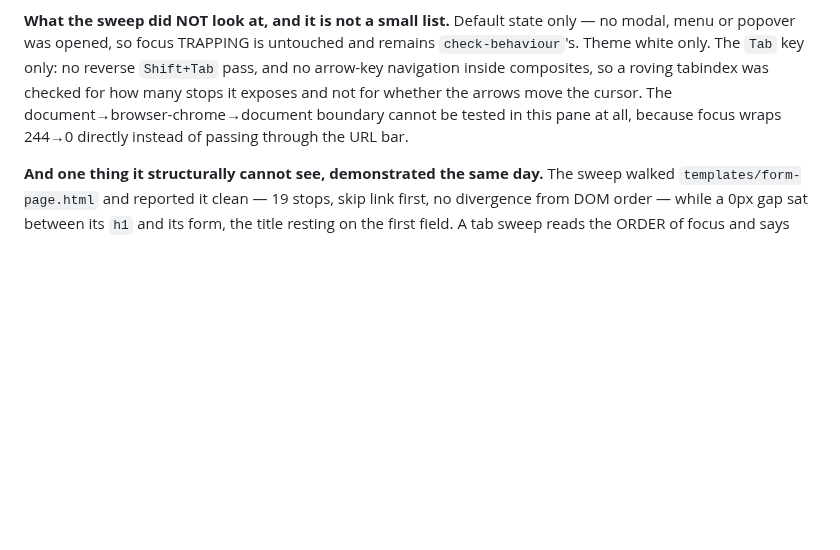
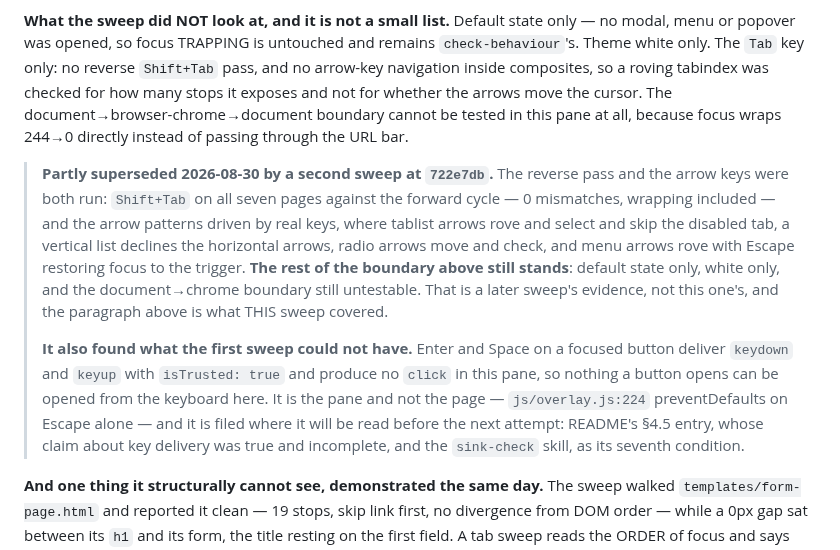
Before and after one commit to rux-sm/rux-ds, a Markdown page: docs/audits.md, the part around the change. Rendered like a GitHub page; blank space fills up the shorter version.

Commit message:
docs(audits): Note what the second sweep covered
The 2026-08-30 entry says the sweep walked the Tab key only -- no
reverse pass, no arrow keys inside composites.  Both were swept later
the same day at 722e7db, so the boundary is out of date without
being wrong.

Recorded as a superseding note in the entry rather than an edit to
it, following the 2026-08-29 entry's precedent: the paragraph above
is what THAT sweep covered and stands as written, and this file's
whole purpose is the boundary rather than the findings.

The rest of the boundary genuinely still stands -- default state
only, white only, the document-to-chrome boundary still untestable in
this pane -- so the note says which parts it lifts and which it does
not.

It also carries what the second sweep found and the first could not
have: Enter and Space deliver keydown and keyup in this pane and
produce no click, so nothing a button opens can be opened from the
keyboard here.  Pointed at README 4.5 and the sink-check skill's
seventh condition, where it will be read before the next attempt.

```diff
--- a/docs/audits.md
+++ b/docs/audits.md
@@ -166,6 +166,24 @@ many stops it exposes and not for whether the arrows move the cursor. The
 document→browser-chrome→document boundary cannot be tested in this pane at all, because
 focus wraps 244→0 directly instead of passing through the URL bar.
 
+> **Partly superseded 2026-08-30 by a second sweep at `722e7db`.** The reverse pass and
+> the arrow keys were both run: `Shift+Tab` on all seven pages against the forward cycle
+> — 0 mismatches, wrapping included — and the arrow patterns driven by real keys, where
+> tablist arrows rove and select and skip the disabled tab, a vertical list declines the
+> horizontal arrows, radio arrows move and check, and menu arrows rove with Escape
+> restoring focus to the trigger. **The rest of the boundary above still stands**:
+> default state only, white only, and the document→chrome boundary still untestable.
+> That is a later sweep's evidence, not this one's, and the paragraph above is what THIS
+> sweep covered.
+>
+> **It also found what the first sweep could not have.** Enter and Space on a focused
+> button deliver `keydown` and `keyup` with `isTrusted: true` and produce no `click` in
+> this pane, so nothing a button opens can be opened from the keyboard here. It is the
+> pane and not the page — `js/overlay.js:224` preventDefaults on Escape alone — and it
+> is filed where it will be read before the next attempt: README's §4.5 entry, whose
+> claim about key delivery was true and incomplete, and the `sink-check` skill, as its
+> seventh condition.
+
 **And one thing it structurally cannot see, demonstrated the same day.** The sweep
 walked `templates/form-page.html` and reported it clean — 19 stops, skip link first, no
 divergence from DOM order — while a 0px gap sat between its `h1` and its form, the title
```
